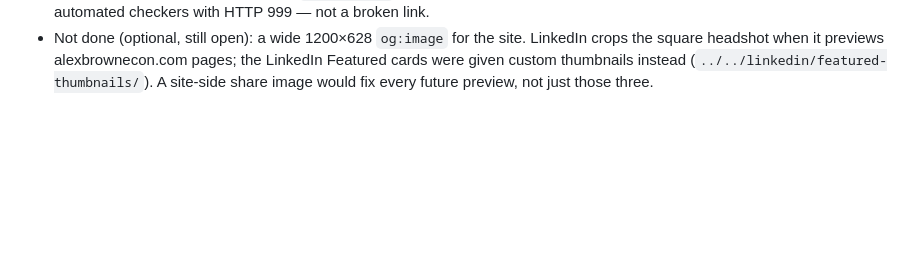
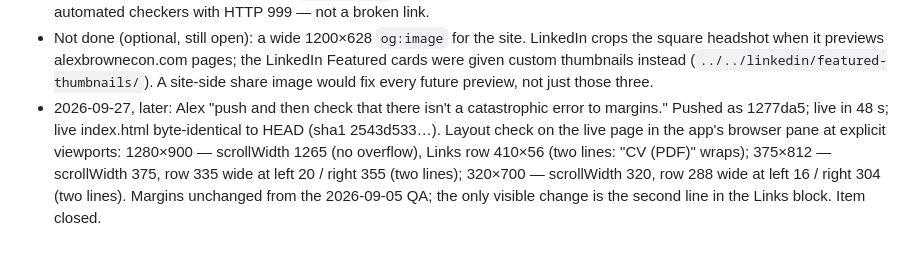
Before and after one commit to alexbrownecon/alexbrownecon.github.io, a Markdown page: DECISIONS.md, the part around the change. GitHub-like rendering; blank space fills up the shorter version.

Commit message:
DECISIONS: LinkedIn link deployed and layout-verified
Co-Authored-By: Claude Fable 5.1 <noreply@anthropic.com>

```diff
--- a/DECISIONS.md
+++ b/DECISIONS.md
@@ -1421,3 +1421,12 @@ I also study the tools of experimental economics themselves, especially whether
   pages; the LinkedIn Featured cards were given custom thumbnails instead
   (`../../linkedin/featured-thumbnails/`). A site-side share image would fix
   every future preview, not just those three.
+- 2026-09-27, later: Alex "push and then check that there isn't a
+  catastrophic error to margins." Pushed as 1277da5; live in 48 s; live
+  index.html byte-identical to HEAD (sha1 2543d533…). Layout check on the
+  live page in the app's browser pane at explicit viewports: 1280×900 —
+  scrollWidth 1265 (no overflow), Links row 410×56 (two lines: "CV (PDF)"
+  wraps); 375×812 — scrollWidth 375, row 335 wide at left 20 / right 355
+  (two lines); 320×700 — scrollWidth 320, row 288 wide at left 16 / right
+  304 (two lines). Margins unchanged from the 2026-09-05 QA; the only visible
+  change is the second line in the Links block. Item closed.
```
